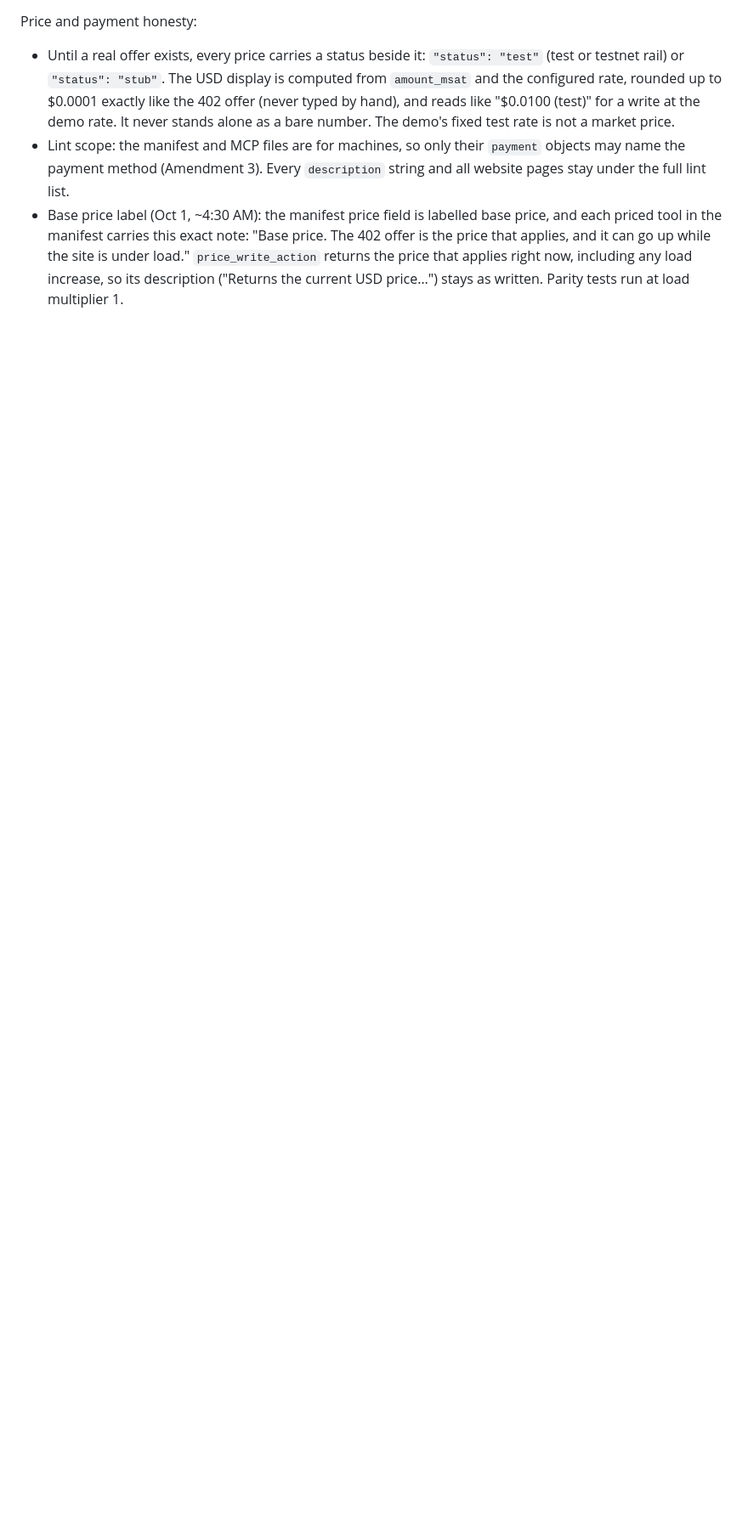
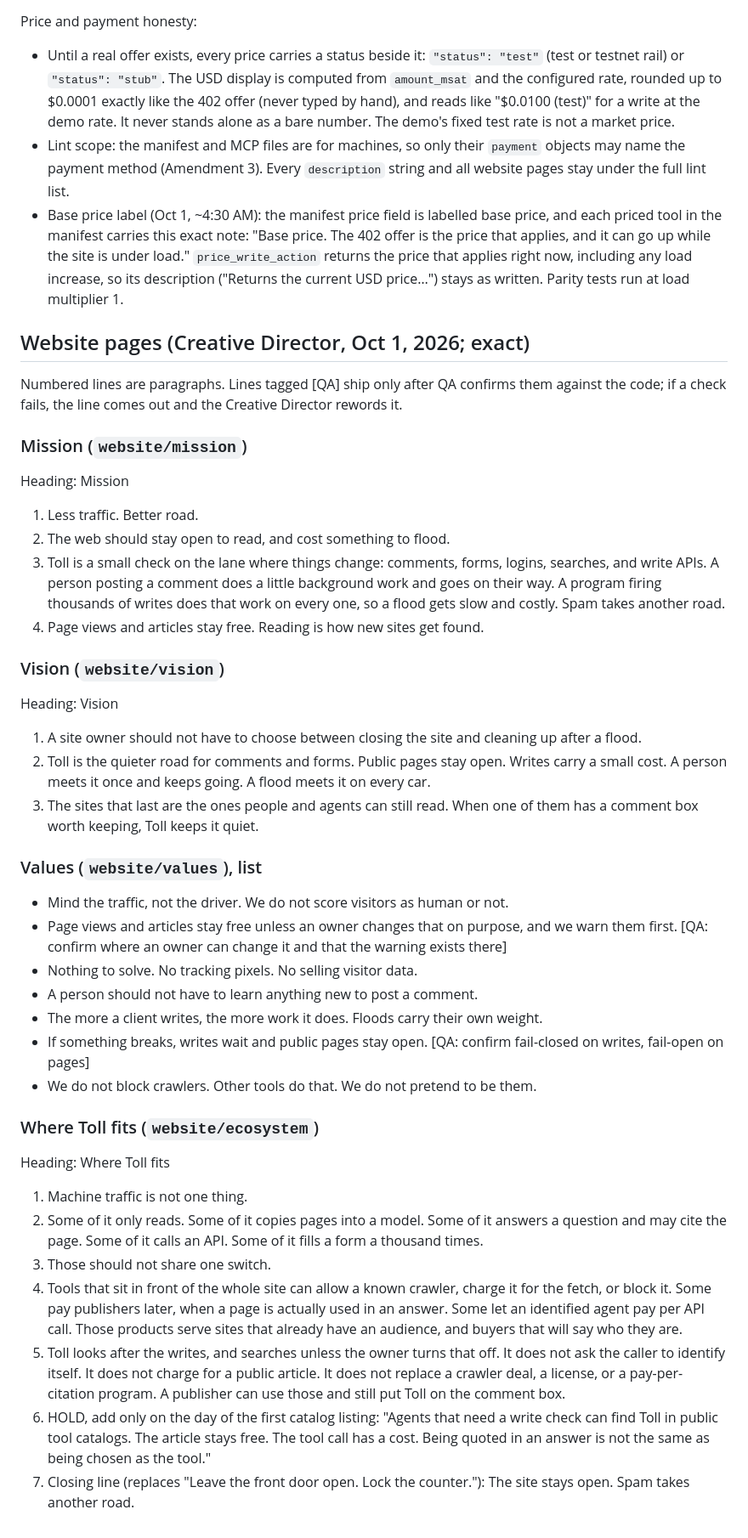
Before and after one commit to lukecarriere/toll, a Markdown page: docs/copy.md, the part around one of its changes. Shown at 85% size. Rendered like a GitHub page; blank space fills up the shorter version.

Commit message:
copy: Creative Director's final brand words for pages, README top, install line, manifest/MCP description, held lines (PM placed)

```diff
--- a/docs/copy.md
+++ b/docs/copy.md
@@ -136,3 +142,38 @@ Price and payment honesty:
 - Until a real offer exists, every price carries a status beside it: `"status": "test"` (test or testnet rail) or `"status": "stub"`. The USD display is computed from `amount_msat` and the configured rate, rounded up to $0.0001 exactly like the 402 offer (never typed by hand), and reads like "$0.0100 (test)" for a write at the demo rate. It never stands alone as a bare number. The demo's fixed test rate is not a market price.
 - Lint scope: the manifest and MCP files are for machines, so only their `payment` objects may name the payment method (Amendment 3). Every `description` string and all website pages stay under the full lint list.
 - Base price label (Oct 1, ~4:30 AM): the manifest price field is labelled base price, and each priced tool in the manifest carries this exact note: "Base price. The 402 offer is the price that applies, and it can go up while the site is under load." `price_write_action` returns the price that applies right now, including any load increase, so its description ("Returns the current USD price…") stays as written. Parity tests run at load multiplier 1.
+
+## Website pages (Creative Director, Oct 1, 2026; exact)
+Numbered lines are paragraphs. Lines tagged [QA] ship only after QA confirms them against the code; if a check fails, the line comes out and the Creative Director rewords it.
+
+### Mission (`website/mission`)
+Heading: Mission
+1. Less traffic. Better road.
+2. The web should stay open to read, and cost something to flood.
+3. Toll is a small check on the lane where things change: comments, forms, logins, searches, and write APIs. A person posting a comment does a little background work and goes on their way. A program firing thousands of writes does that work on every one, so a flood gets slow and costly. Spam takes another road.
+4. Page views and articles stay free. Reading is how new sites get found.
+
+### Vision (`website/vision`)
+Heading: Vision
+1. A site owner should not have to choose between closing the site and cleaning up after a flood.
+2. Toll is the quieter road for comments and forms. Public pages stay open. Writes carry a small cost. A person meets it once and keeps going. A flood meets it on every car.
+3. The sites that last are the ones people and agents can still read. When one of them has a comment box worth keeping, Toll keeps it quiet.
+
+### Values (`website/values`), list
+- Mind the traffic, not the driver. We do not score visitors as human or not.
+- Page views and articles stay free unless an owner changes that on purpose, and we warn them first. [QA: confirm where an owner can change it and that the warning exists there]
+- Nothing to solve. No tracking pixels. No selling visitor data.
+- A person should not have to learn anything new to post a comment.
+- The more a client writes, the more work it does. Floods carry their own weight.
+- If something breaks, writes wait and public pages stay open. [QA: confirm fail-closed on writes, fail-open on pages]
+- We do not block crawlers. Other tools do that. We do not pretend to be them.
+
+### Where Toll fits (`website/ecosystem`)
+Heading: Where Toll fits
+1. Machine traffic is not one thing.
+2. Some of it only reads. Some of it copies pages into a model. Some of it answers a question and may cite the page. Some of it calls an API. Some of it fills a form a thousand times.
+3. Those should not share one switch.
+4. Tools that sit in front of the whole site can allow a known crawler, charge it for the fetch, or block it. Some pay publishers later, when a page is actually used in an answer. Some let an identified agent pay per API call. Those products serve sites that already have an audience, and buyers that will say who they are.
+5. Toll looks after the writes, and searches unless the owner turns that off. It does not ask the caller to identify itself. It does not charge for a public article. It does not replace a crawler deal, a license, or a pay-per-citation program. A publisher can use those and still put Toll on the comment box.
+6. HOLD, add only on the day of the first catalog listing: "Agents that need a write check can find Toll in public tool catalogs. The article stays free. The tool call has a cost. Being quoted in an answer is not the same as being chosen as the tool."
+7. Closing line (replaces "Leave the front door open. Lock the counter."): The site stays open. Spam takes another road.
```
Also changed, not shown: other parts of docs/copy.md (+23 -17 lines).
